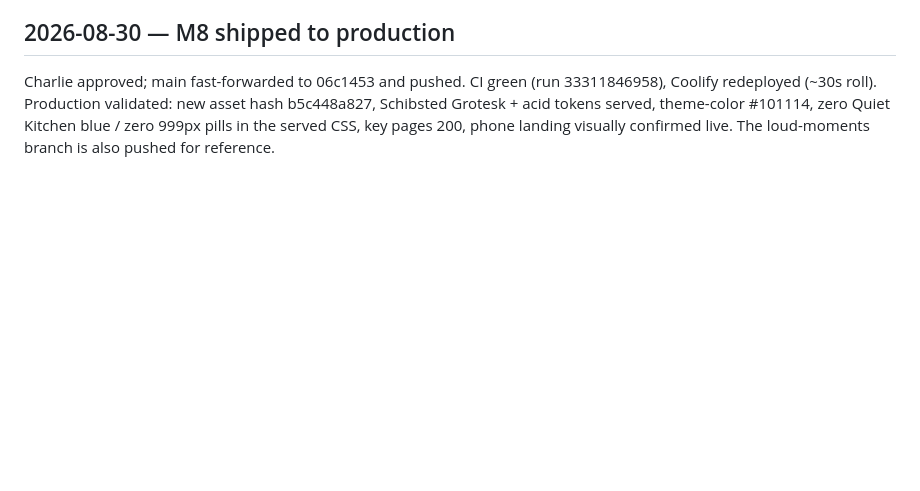
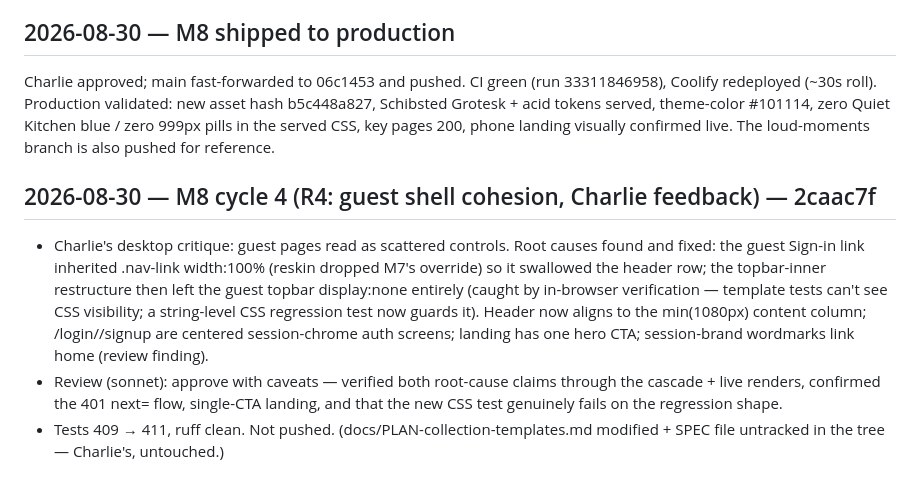
Before and after one commit to vectorlanelabs/samepage, a Markdown page: docs/DEVLOG.md, the part around the change. Rendered like a GitHub page; blank space fills up the shorter version.

Commit message:
docs: M8 cycle 4 devlog
Co-Authored-By: Claude Fable 5 <noreply@anthropic.com>

```diff
--- a/docs/DEVLOG.md
+++ b/docs/DEVLOG.md
@@ -1073,3 +1073,18 @@ Coolify redeployed (~30s roll). Production validated: new asset hash b5c448a827,
 Grotesk + acid tokens served, theme-color #101114, zero Quiet Kitchen blue / zero 999px
 pills in the served CSS, key pages 200, phone landing visually confirmed live. The
 loud-moments branch is also pushed for reference.
+
+## 2026-08-30 — M8 cycle 4 (R4: guest shell cohesion, Charlie feedback) — 2caac7f
+
+- Charlie's desktop critique: guest pages read as scattered controls. Root causes found and
+  fixed: the guest Sign-in link inherited .nav-link width:100% (reskin dropped M7's
+  override) so it swallowed the header row; the topbar-inner restructure then left the
+  guest topbar display:none entirely (caught by in-browser verification — template tests
+  can't see CSS visibility; a string-level CSS regression test now guards it). Header now
+  aligns to the min(1080px) content column; /login//signup are centered session-chrome auth
+  screens; landing has one hero CTA; session-brand wordmarks link home (review finding).
+- Review (sonnet): approve with caveats — verified both root-cause claims through the
+  cascade + live renders, confirmed the 401 next= flow, single-CTA landing, and that the
+  new CSS test genuinely fails on the regression shape.
+- Tests 409 → 411, ruff clean. Not pushed. (docs/PLAN-collection-templates.md modified +
+  SPEC file untracked in the tree — Charlie's, untouched.)
```
